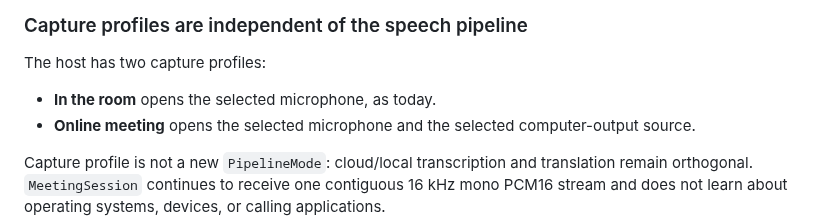
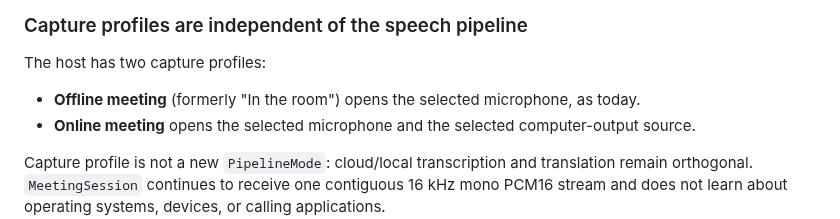
Before and after one commit to TONiiV/Kanal, a Markdown page: docs/adr/0050-native-online-meeting-audio.md, the part around the change. Rendered like a GitHub page.

```diff
--- a/docs/adr/0050-native-online-meeting-audio.md
+++ b/docs/adr/0050-native-online-meeting-audio.md
@@ -38,7 +38,7 @@ operating systems' native audio facilities. Teams and Slack do not need to know
 
 The host has two capture profiles:
 
-- **In the room** opens the selected microphone, as today.
+- **Offline meeting** (formerly "In the room") opens the selected microphone, as today.
 - **Online meeting** opens the selected microphone and the selected computer-output source.
 
 Capture profile is not a new `PipelineMode`: cloud/local transcription and translation remain
```
Also changed, not shown: CHANGELOG.md (+1 -1 lines).
